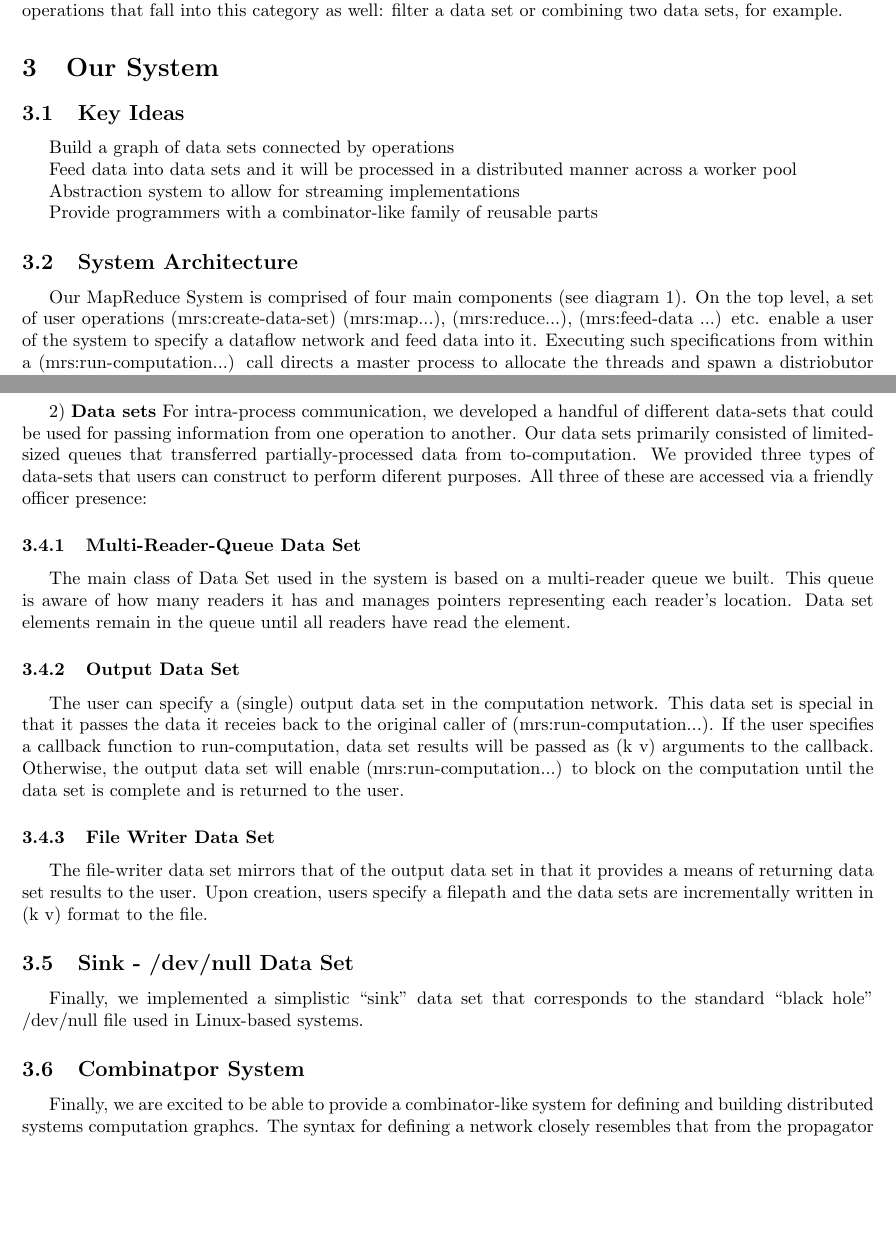
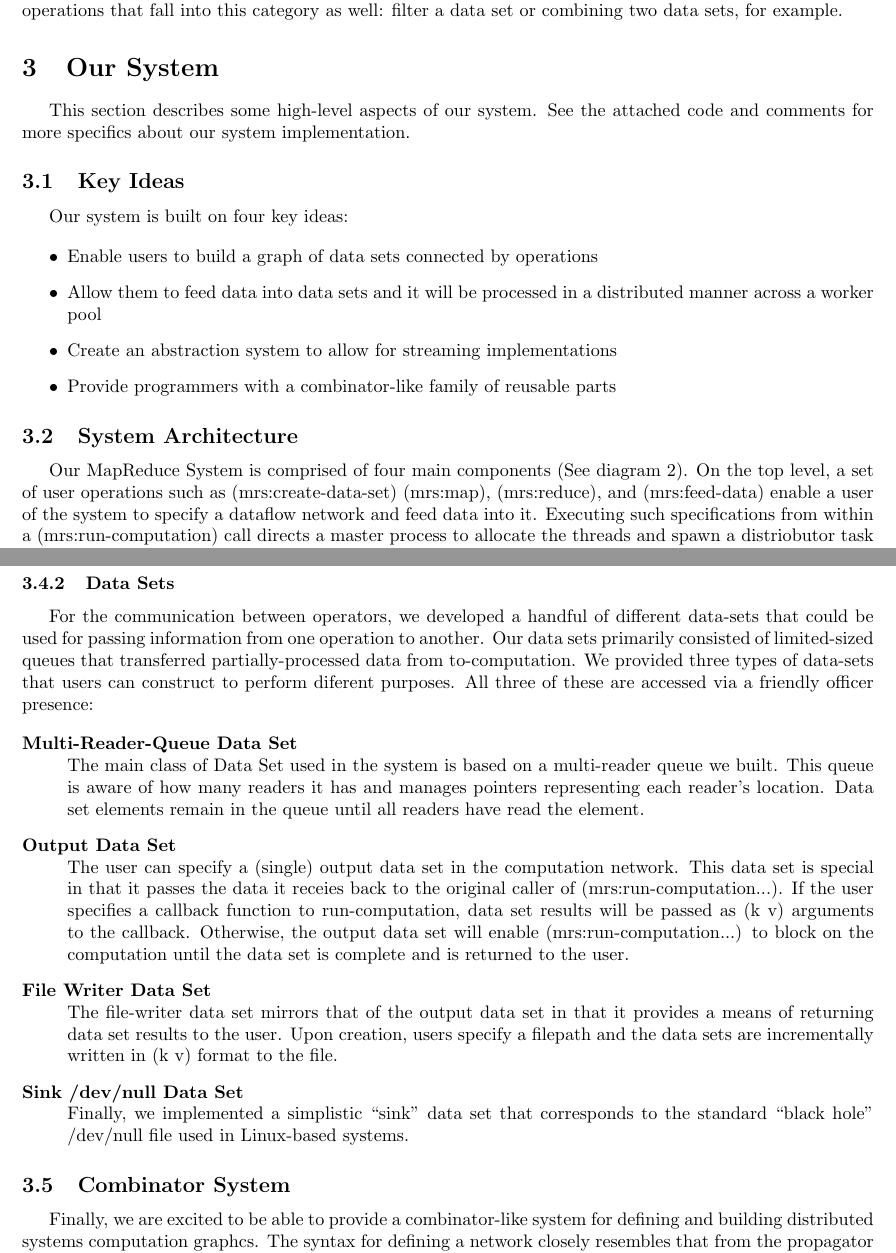
Before and after one commit to lrsjohnson/scheme-mapreduce, a LaTeX document (writeup.tex): two parts of pages 3 and 5 of 7, joined at a grey line, cut so that both start at the same text, the shorter picture padded with empty space. Compiled offline with pdfLaTeX.

Commit message:
Formatting in system section

```diff
--- a/writeup.tex
+++ b/writeup.tex
@@ -136,15 +136,23 @@ as well: filter a data set or combining two data sets, for example.
 
 \section{Our System}
 
+This section describes some high-level aspects of our system. See the attached code and comments for more specifics about our system implementation.
+
 \subsection{Key Ideas}
 
-Build a graph of data sets connected by operations
+Our system is built on four key ideas:
 
-Feed data into data sets and it will be processed in a distributed manner across a worker pool
+\begin{itemize}
 
-Abstraction system to allow for streaming implementations
+\item Enable users to build a graph of data sets connected by operations
 
-Provide programmers with a combinator-like family of reusable parts
+\item Allow them to feed data into data sets and it will be processed in a distributed manner across a worker pool
+
+\item Create an abstraction system to allow for streaming implementations
+
+\item Provide programmers with a combinator-like family of reusable parts
+
+\end{itemize}
 
 \subsection{System Architecture}
 
@@ -155,12 +163,12 @@ Provide programmers with a combinator-like family of reusable parts
 \label{piefig}
 \end{figure}
 
-Our MapReduce System is comprised of four main components (see diagram
-1). On the top level, a set of user operations (mrs:create-data-set)
-(mrs:map...), (mrs:reduce...), (mrs:feed-data ...) etc. enable a user
+Our MapReduce System is comprised of four main components (See diagram
+2). On the top level, a set of user operations such as (mrs:create-data-set)
+(mrs:map), (mrs:reduce), and (mrs:feed-data) enable a user
 of the system to specify a dataflow network and feed data into
 it. Executing such specifications from within a
-(mrs:run-computation...) call directs a master process to allocate the
+(mrs:run-computation) call directs a master process to allocate the
 threads and spawn a distriobutor task for each requested
 computation. These distributors coordinate execution of the function
 and will spawn a number of worker threads to perform the exeuction.
@@ -192,7 +202,9 @@ abstraction of ``send message to worker'' and ``Get message from
 worker'' could easily be reimplemented to use network / TCP
 communications to communicate with an actual distributed system of computers.
 
-2) {\bf Data sets} For intra-process communication, we developed a handful of
+\subsubsection{Data Sets}
+
+For the communication between operators, we developed a handful of
 different data-sets that could be used for passing information from
 one operation to another. Our data sets primarily consisted of
 limited-sized queues that transferred partially-processed data from
@@ -216,19 +230,18 @@ results will be passed as (k v) arguments to the callback. Otherwise,
 the output data set will enable (mrs:run-computation...) to block on
 the computation until the data set is complete and is returned to the user.
 
-\subsubsection{File Writer Data Set}
+\item[File Writer Data Set] \hfill \\
 The file-writer data set mirrors that of the output data set in that
 it provides a means of returning data set results to the user. Upon
 creation, users specify a filepath and the data sets are incrementally
 written in (k v) format to the file.
 
-\subsection{Sink - /dev/null Data Set}
-
+\item[Sink /dev/null Data Set] \hfill \\
 Finally, we implemented a simplistic ``sink'' data set that
 corresponds to the standard ``black hole'' /dev/null file used in
 Linux-based systems.
-
-\subsection{Combinatpor System}
+\end{description}
+\subsection{Combinator System}
 
 Finally, we are excited to be able to provide a combinator-like system
 for defining and building distributed systems computation graphcs. The
```
Also changed, not shown: writeup.tex (10 more changed lines).
